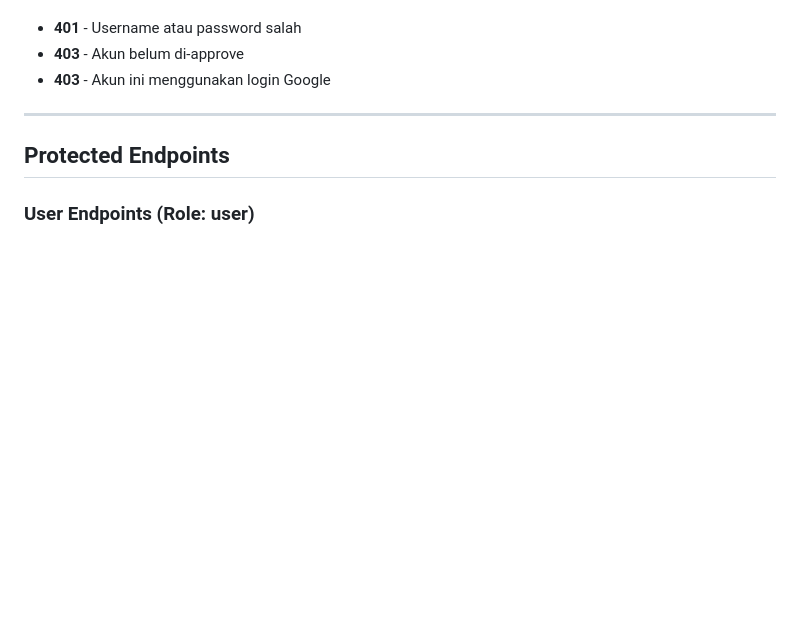
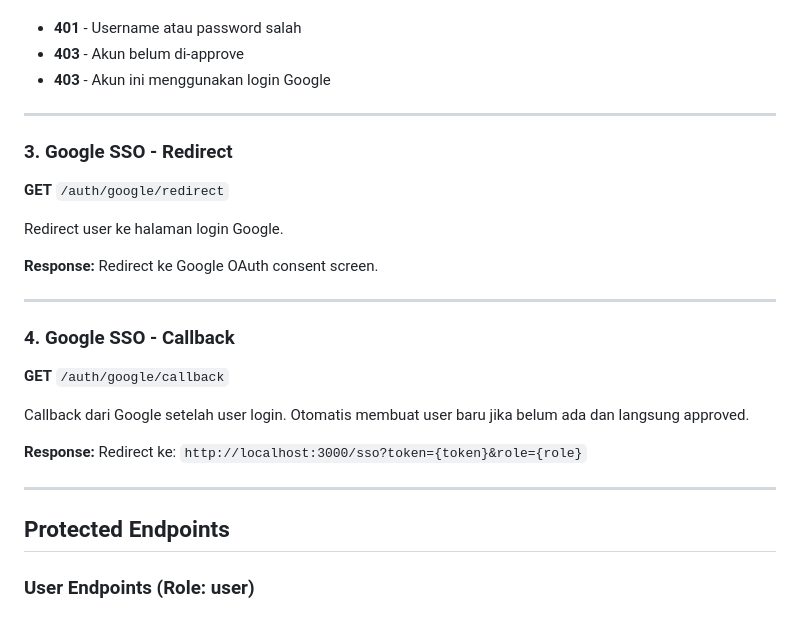
Before and after one commit to CMGCool/Login_B4T, a Markdown page: backend_login_b4t/README.md, the part around the change. Drawn GitHub-style; blank space fills up the shorter version.

Commit message:
Document Google SSO endpoints in README
Added Google SSO redirect and callback endpoints to README.

```diff
--- a/backend_login_b4t/README.md
+++ b/backend_login_b4t/README.md
@@ -86,6 +86,26 @@ Login dengan username dan password.
 - **401** - Username atau password salah
 - **403** - Akun belum di-approve
 - **403** - Akun ini menggunakan login Google
+
+---
+
+### 3. Google SSO - Redirect
+**GET** `/auth/google/redirect`
+
+Redirect user ke halaman login Google.
+
+**Response:**
+Redirect ke Google OAuth consent screen.
+
+---
+
+### 4. Google SSO - Callback
+**GET** `/auth/google/callback`
+
+Callback dari Google setelah user login. Otomatis membuat user baru jika belum ada dan langsung approved.
+
+**Response:**
+Redirect ke: `http://localhost:3000/sso?token={token}&role={role}`
 
 ---
 
```
